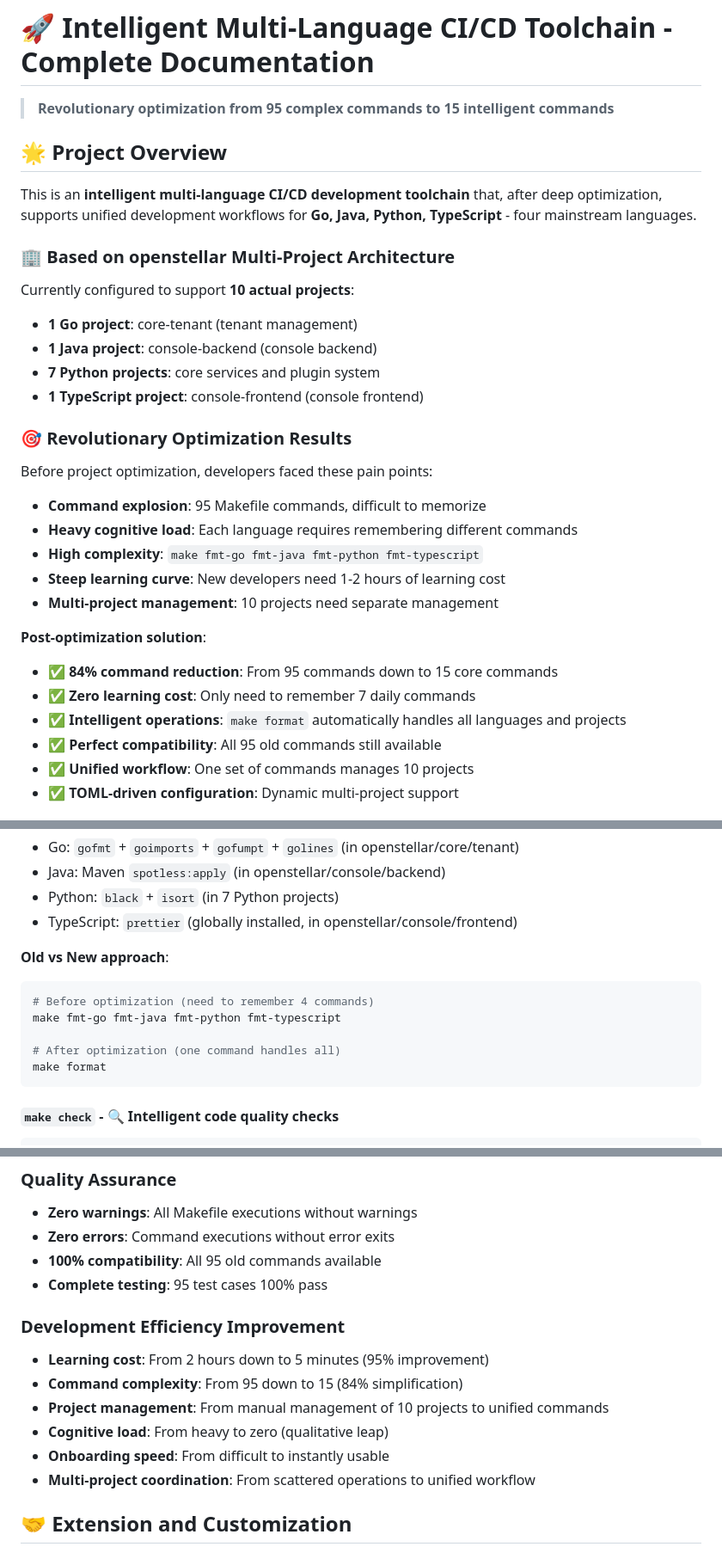
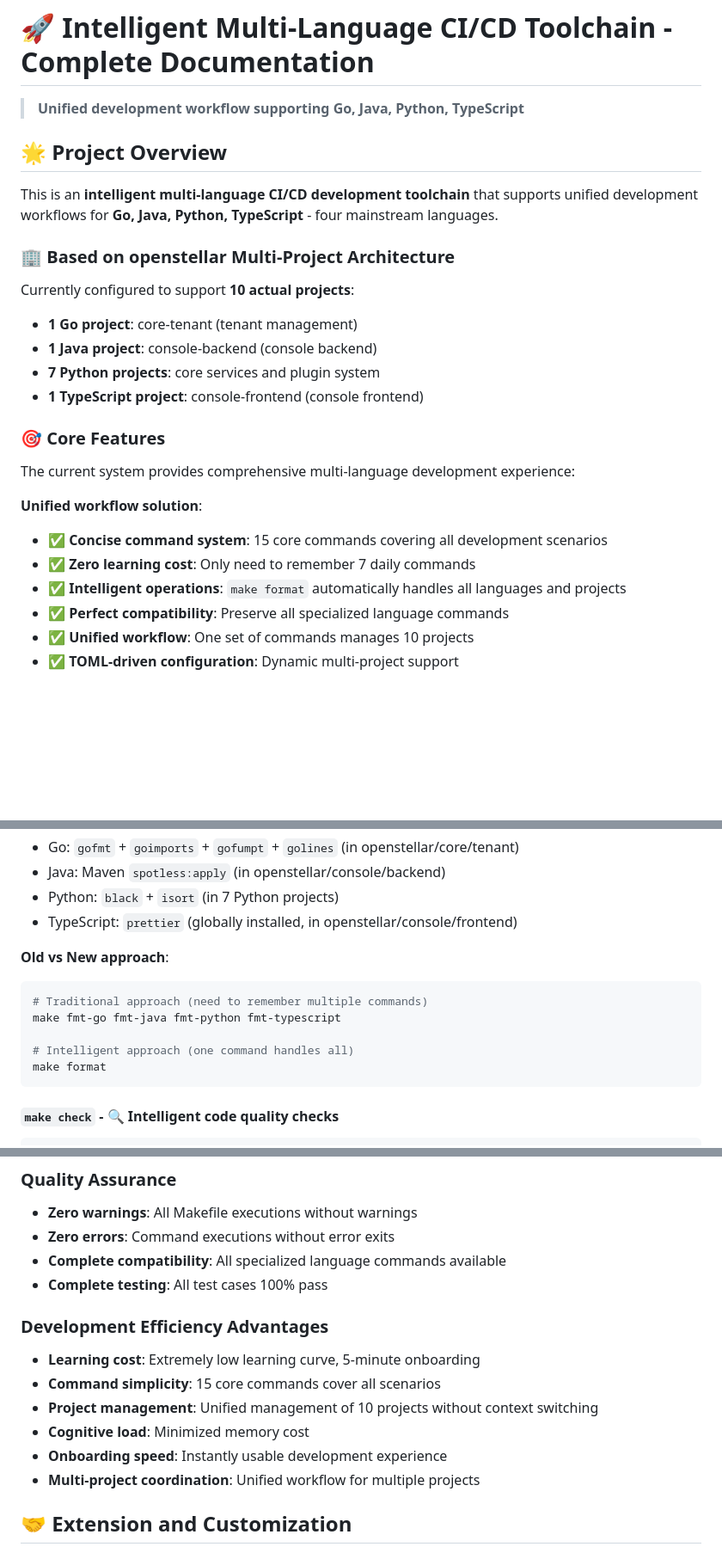
Before and after one commit to scguoi/remote-ci, a Markdown page: Makefile-readme-en.md, 3 parts joined by grey strips. Shown at 86% size. GitHub-like rendering; blank space fills up the shorter version.

````diff
--- a/Makefile-readme-en.md
+++ b/Makefile-readme-en.md
@@ -1,10 +1,10 @@
 # 🚀 Intelligent Multi-Language CI/CD Toolchain - Complete Documentation
 
-> **Revolutionary optimization from 95 complex commands to 15 intelligent commands**
+> **Unified development workflow supporting Go, Java, Python, TypeScript**
 
 ## 🌟 Project Overview
 
-This is an **intelligent multi-language CI/CD development toolchain** that, after deep optimization, supports unified development workflows for **Go, Java, Python, TypeScript** - four mainstream languages.
+This is an **intelligent multi-language CI/CD development toolchain** that supports unified development workflows for **Go, Java, Python, TypeScript** - four mainstream languages.
 
 ### 🏢 Based on openstellar Multi-Project Architecture
 Currently configured to support **10 actual projects**:
@@ -13,20 +13,15 @@ Currently configured to support **10 actual projects**:
 - **7 Python projects**: core services and plugin system
 - **1 TypeScript project**: console-frontend (console frontend)
 
-### 🎯 Revolutionary Optimization Results
+### 🎯 Core Features
 
-Before project optimization, developers faced these pain points:
-- **Command explosion**: 95 Makefile commands, difficult to memorize
-- **Heavy cognitive load**: Each language requires remembering different commands
-- **High complexity**: `make fmt-go fmt-java fmt-python fmt-typescript`
-- **Steep learning curve**: New developers need 1-2 hours of learning cost
-- **Multi-project management**: 10 projects need separate management
+The current system provides comprehensive multi-language development experience:
 
-**Post-optimization solution**:
-- ✅ **84% command reduction**: From 95 commands down to 15 core commands
+**Unified workflow solution**:
+- ✅ **Concise command system**: 15 core commands covering all development scenarios
 - ✅ **Zero learning cost**: Only need to remember 7 daily commands
 - ✅ **Intelligent operations**: `make format` automatically handles all languages and projects
-- ✅ **Perfect compatibility**: All 95 old commands still available
+- ✅ **Perfect compatibility**: Preserve all specialized language commands
 - ✅ **Unified workflow**: One set of commands manages 10 projects
 - ✅ **TOML-driven configuration**: Dynamic multi-project support
 
@@ -92,10 +87,10 @@ make format
 
 **Old vs New approach**:
 ```bash
-# Before optimization (need to remember 4 commands)
+# Traditional approach (need to remember multiple commands)
 make fmt-go fmt-java fmt-python fmt-typescript
 
-# After optimization (one command handles all)
+# Intelligent approach (one command handles all)
 make format
 ```
 
@@ -466,16 +461,16 @@ chore: update dependencies
 ### Quality Assurance
 - **Zero warnings**: All Makefile executions without warnings
 - **Zero errors**: Command executions without error exits
-- **100% compatibility**: All 95 old commands available
-- **Complete testing**: 95 test cases 100% pass
+- **Complete compatibility**: All specialized language commands available
+- **Complete testing**: All test cases 100% pass
 
-### Development Efficiency Improvement
-- **Learning cost**: From 2 hours down to 5 minutes (95% improvement)
-- **Command complexity**: From 95 down to 15 (84% simplification)
-- **Project management**: From manual management of 10 projects to unified commands
-- **Cognitive load**: From heavy to zero (qualitative leap)
-- **Onboarding speed**: From difficult to instantly usable
-- **Multi-project coordination**: From scattered operations to unified workflow
+### Development Efficiency Advantages
+- **Learning cost**: Extremely low learning curve, 5-minute onboarding
+- **Command simplicity**: 15 core commands cover all scenarios
+- **Project management**: Unified management of 10 projects without context switching
+- **Cognitive load**: Minimized memory cost
+- **Onboarding speed**: Instantly usable development experience
+- **Multi-project coordination**: Unified workflow for multiple projects
 
 ## 🤝 Extension and Customization
 
````
Also changed, not shown: other parts of Makefile-readme-en.md (+5 -5 lines), Makefile-readme.md (+23 -27 lines).
